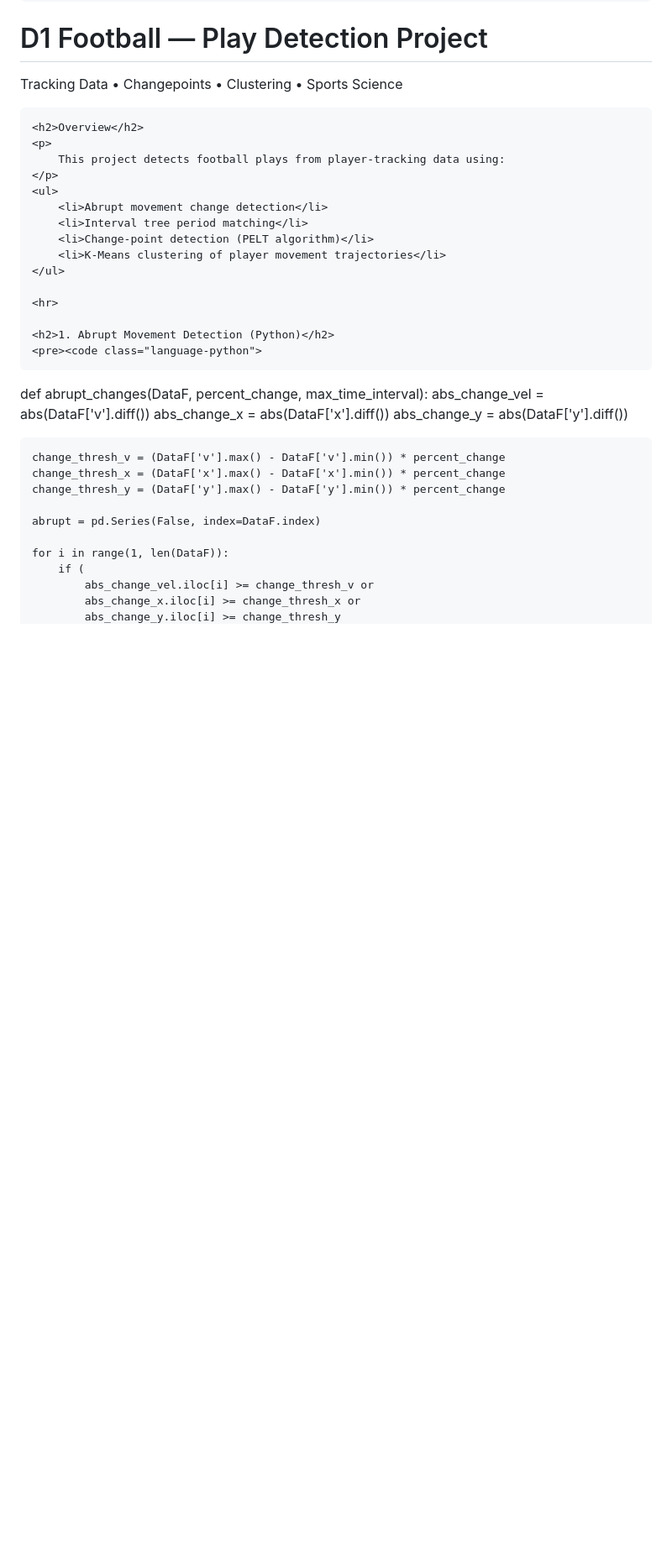
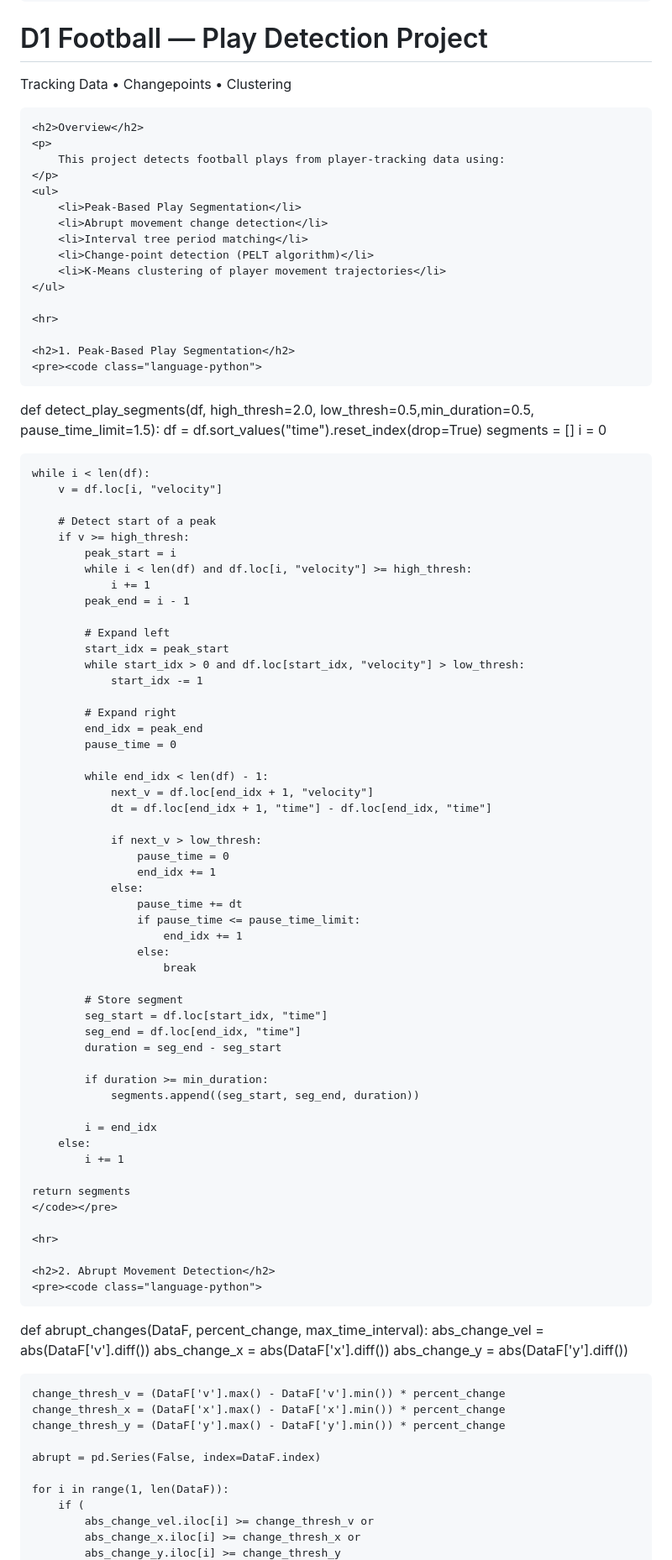
Before and after one commit to kwang9442/Data-Science-Portfolio, a Markdown page: projects/football_play_detection.md, the part around one of its changes. Shown at 84% size. Rendered like a GitHub page; blank space fills up the shorter version.

```diff
--- a/projects/football_play_detection.md
+++ b/projects/football_play_detection.md
@@ -64,7 +64,7 @@
 
 <header>
     <h1>D1 Football — Play Detection Project</h1>
-    <p>Tracking Data • Changepoints • Clustering • Sports Science</p>
+    <p>Tracking Data • Changepoints • Clustering </p>
 </header>
 
 <div class="container">
@@ -74,6 +74,7 @@
         This project detects football plays from player-tracking data using:
     </p>
     <ul>
+        <li>Peak-Based Play Segmentation</li>
         <li>Abrupt movement change detection</li>
         <li>Interval tree period matching</li>
         <li>Change-point detection (PELT algorithm)</li>
@@ -82,7 +83,64 @@
 
     <hr>
 
-    <h2>1. Abrupt Movement Detection (Python)</h2>
+    <h2>1. Peak-Based Play Segmentation</h2>
+    <pre><code class="language-python">
+def detect_play_segments(df, high_thresh=2.0, low_thresh=0.5,min_duration=0.5, pause_time_limit=1.5):
+    df = df.sort_values("time").reset_index(drop=True)
+    segments = []
+    i = 0
+
+    while i < len(df):
+        v = df.loc[i, "velocity"]
+
+        # Detect start of a peak
+        if v >= high_thresh:
+            peak_start = i
+            while i < len(df) and df.loc[i, "velocity"] >= high_thresh:
+                i += 1
+            peak_end = i - 1
+
+            # Expand left
+            start_idx = peak_start
+            while start_idx > 0 and df.loc[start_idx, "velocity"] > low_thresh:
+                start_idx -= 1
+
+            # Expand right
+            end_idx = peak_end
+            pause_time = 0
+
+            while end_idx < len(df) - 1:
+                next_v = df.loc[end_idx + 1, "velocity"]
+                dt = df.loc[end_idx + 1, "time"] - df.loc[end_idx, "time"]
+
+                if next_v > low_thresh:
+                    pause_time = 0
+                    end_idx += 1
+                else:
+                    pause_time += dt
+                    if pause_time <= pause_time_limit:
+                        end_idx += 1
+                    else:
+                        break
+
+            # Store segment
+            seg_start = df.loc[start_idx, "time"]
+            seg_end = df.loc[end_idx, "time"]
+            duration = seg_end - seg_start
+
+            if duration >= min_duration:
+                segments.append((seg_start, seg_end, duration))
+
+            i = end_idx
+        else:
+            i += 1
+
+    return segments
+    </code></pre>
+
+    <hr>
+
+    <h2>2. Abrupt Movement Detection</h2>
     <pre><code class="language-python">
 def abrupt_changes(DataF, percent_change, max_time_interval):
     abs_change_vel = abs(DataF['v'].diff())
```
Also changed, not shown: other parts of projects/football_play_detection.md (+3 -3 lines).
